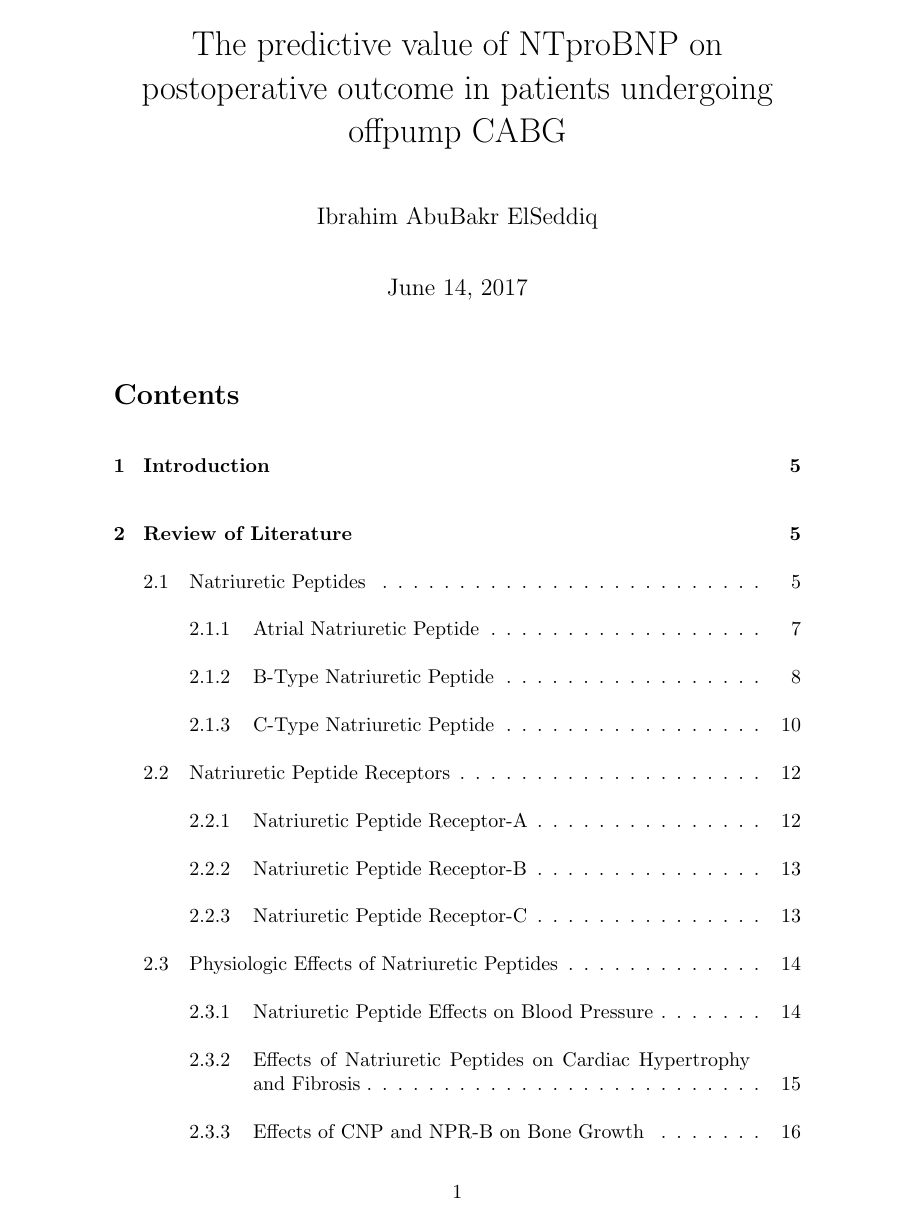
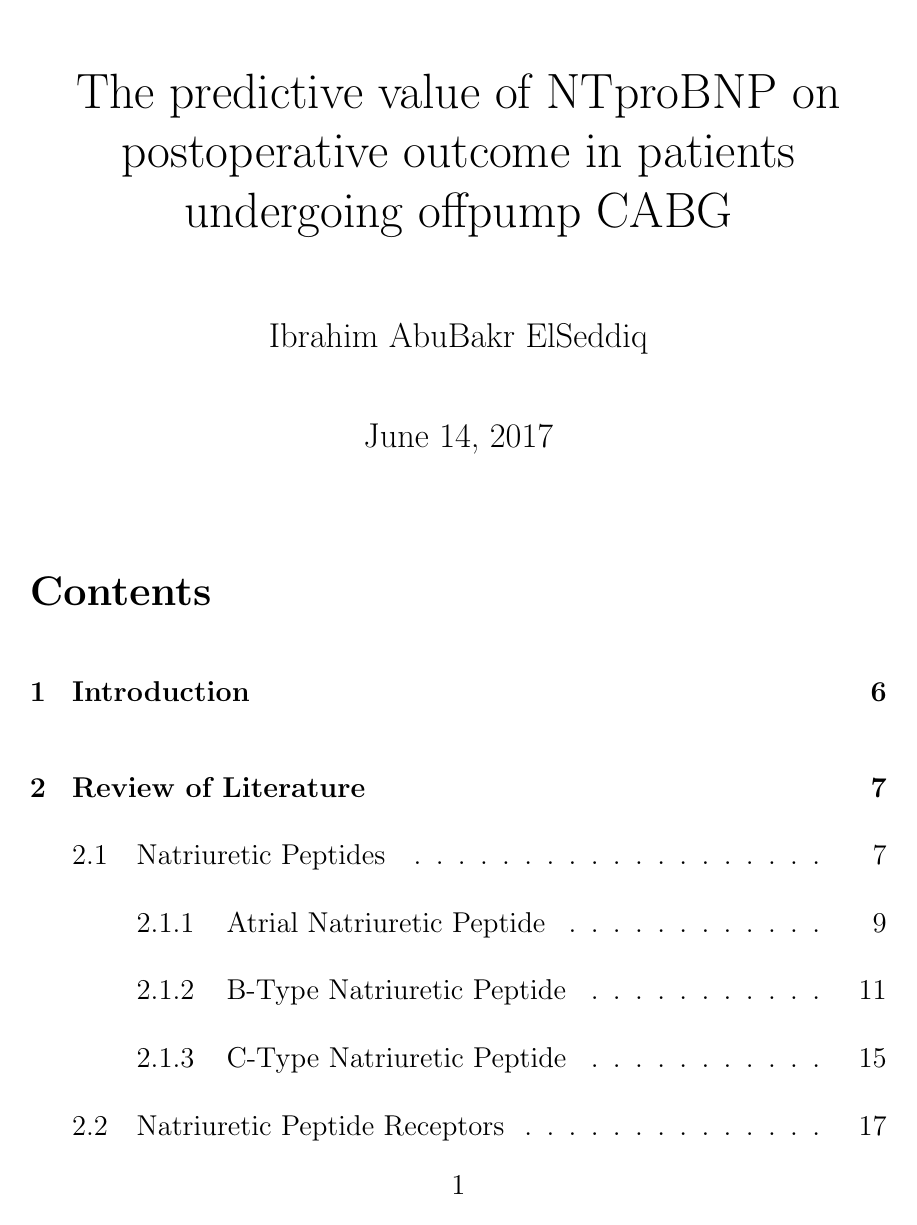
Before and after one commit to DrIbrahimAli/MDThesis, a LaTeX thesis (thesis.tex): page 1 of 37 before the commit and page 1 of 56 after it. Compiled offline with pdfLaTeX.

Commit message:
using extsizes for bigger font

```diff
--- a/thesis.tex
+++ b/thesis.tex
@@ -1,4 +1,4 @@
-\documentclass[14pt,a4paper,onecolumn]{article}
+\documentclass[14pt,a4paper,onecolumn]{extarticle}
 \usepackage[utf8]{inputenc}
 \usepackage{amsmath}
 \usepackage{amsfonts}
```
Also changed, not shown: thesis.bib (+1 -1 lines), 1 other file.
